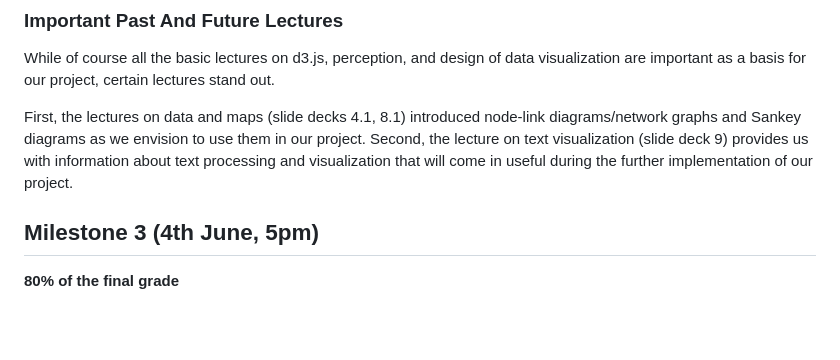
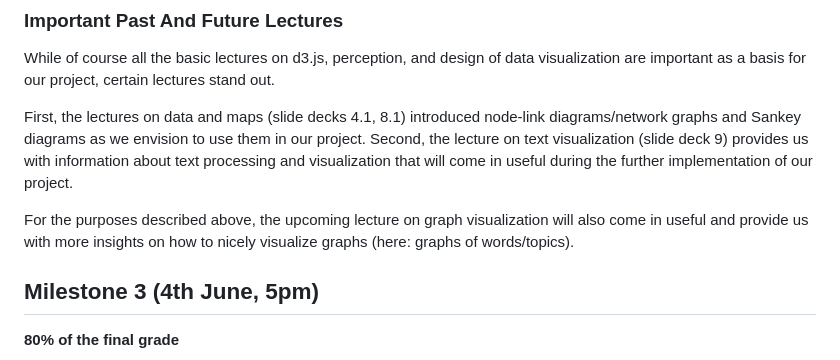
Before and after one commit to com-480-data-visualization/project-2023-ijustvizzed, a Markdown page: README.md, the part around the change. Rendered like a GitHub page; blank space fills up the shorter version.

Commit message:
docs: add paragraph about future lectures (ms2)

```diff
--- a/README.md
+++ b/README.md
@@ -177,6 +177,10 @@ Second, the lecture on text visualization (slide deck 9) provides us with
 information about text processing and visualization that will come in useful
 during the further implementation of our project.
 
+For the purposes described above, the upcoming lecture on graph visualization
+will also come in useful and provide us with more insights on how to nicely
+visualize graphs (here: graphs of words/topics).
+
 ## Milestone 3 (4th June, 5pm)
 
 **80% of the final grade**
```
